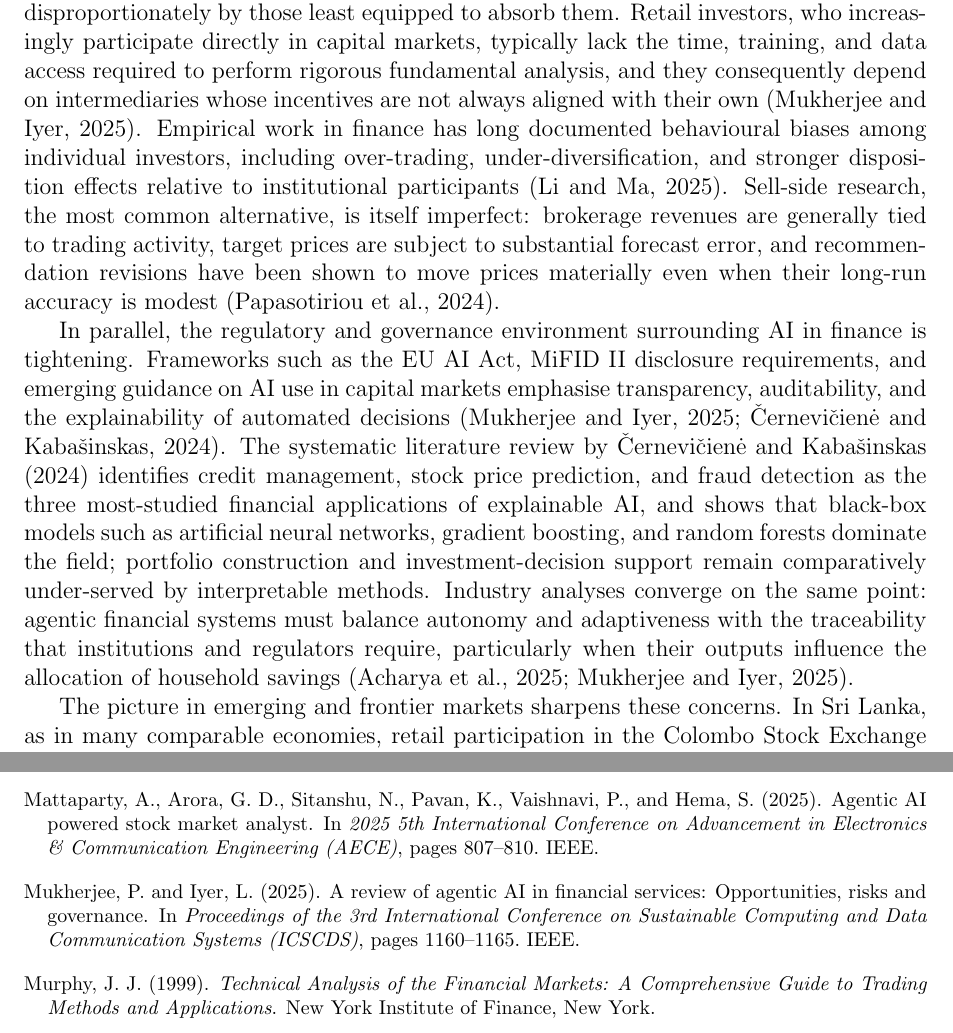
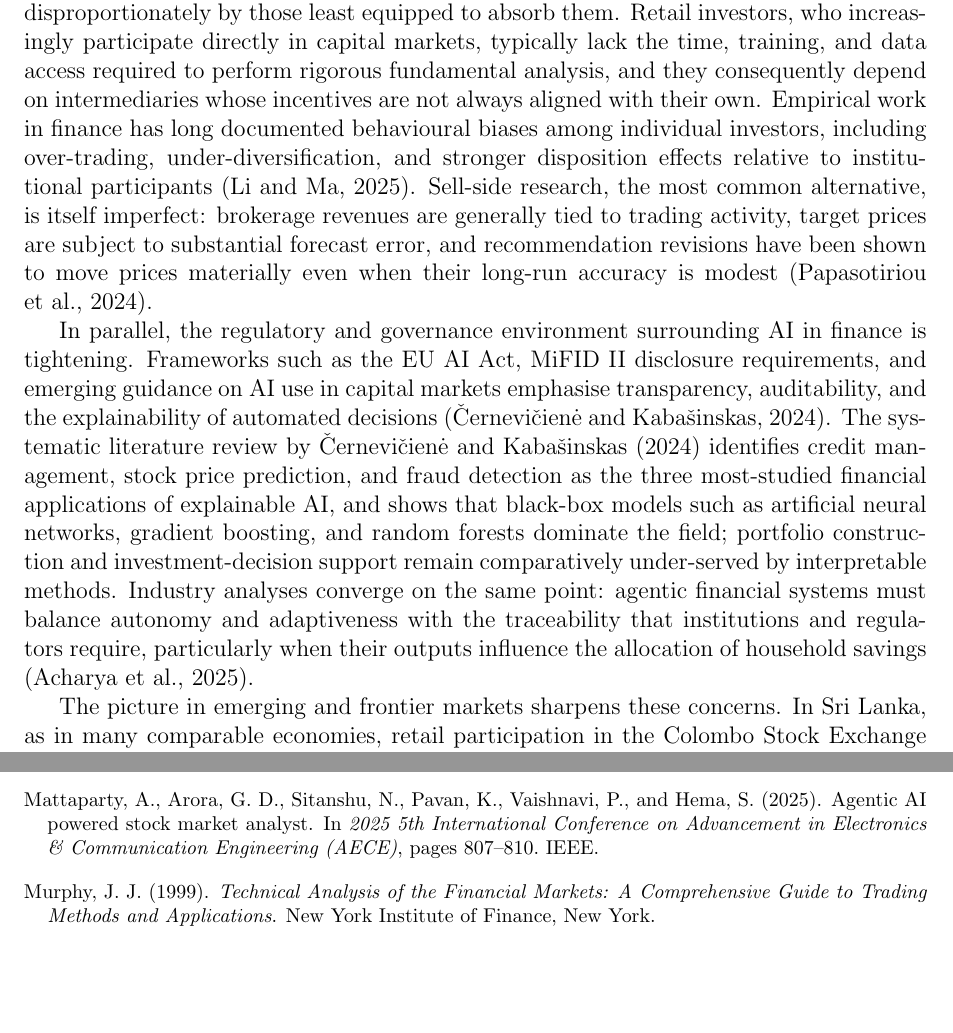
Before and after one commit to Akeshala/stock-lk-report, a LaTeX thesis (thesis.tex, which reads chapters/01_introduction.tex, references.bib): two parts of pages 9 and 27 of 28, joined at a grey line, cut so that both start at the same text, the shorter picture padded with empty space. Compiled offline with pdfLaTeX.

Commit message:
removed incorrect ref

```diff
--- a/chapters/01_introduction.tex
+++ b/chapters/01_introduction.tex
@@ -51,9 +51,9 @@ Two methodological innovations underpin most of these systems. First, retrieval-
 \subsection{Practical and Real-World Context}
 \label{sec:practical}
 
-Equity markets are economically consequential, and the costs of poor analysis are borne disproportionately by those least equipped to absorb them. Retail investors, who increasingly participate directly in capital markets, typically lack the time, training, and data access required to perform rigorous fundamental analysis, and they consequently depend on intermediaries whose incentives are not always aligned with their own \citep{Mukherjee2025AgenticReview}. Empirical work in finance has long documented behavioural biases among individual investors, including over-trading, under-diversification, and stronger disposition effects relative to institutional participants \citep{Li2025FSA}. Sell-side research, the most common alternative, is itself imperfect: brokerage revenues are generally tied to trading activity, target prices are subject to substantial forecast error, and recommendation revisions have been shown to move prices materially even when their long-run accuracy is modest \citep{Papasotiriou2024}.
+Equity markets are economically consequential, and the costs of poor analysis are borne disproportionately by those least equipped to absorb them. Retail investors, who increasingly participate directly in capital markets, typically lack the time, training, and data access required to perform rigorous fundamental analysis, and they consequently depend on intermediaries whose incentives are not always aligned with their own. Empirical work in finance has long documented behavioural biases among individual investors, including over-trading, under-diversification, and stronger disposition effects relative to institutional participants \citep{Li2025FSA}. Sell-side research, the most common alternative, is itself imperfect: brokerage revenues are generally tied to trading activity, target prices are subject to substantial forecast error, and recommendation revisions have been shown to move prices materially even when their long-run accuracy is modest \citep{Papasotiriou2024}.
 
-In parallel, the regulatory and governance environment surrounding AI in finance is tightening. Frameworks such as the EU AI Act, MiFID II disclosure requirements, and emerging guidance on AI use in capital markets emphasise transparency, auditability, and the explainability of automated decisions \citep{Mukherjee2025AgenticReview,Cernevicene2024}. The systematic literature review by \citet{Cernevicene2024} identifies credit management, stock price prediction, and fraud detection as the three most-studied financial applications of explainable AI, and shows that black-box models such as artificial neural networks, gradient boosting, and random forests dominate the field; portfolio construction and investment-decision support remain comparatively under-served by interpretable methods. Industry analyses converge on the same point: agentic financial systems must balance autonomy and adaptiveness with the traceability that institutions and regulators require, particularly when their outputs influence the allocation of household savings \citep{Acharya2025AgenticAI,Mukherjee2025AgenticReview}.
+In parallel, the regulatory and governance environment surrounding AI in finance is tightening. Frameworks such as the EU AI Act, MiFID II disclosure requirements, and emerging guidance on AI use in capital markets emphasise transparency, auditability, and the explainability of automated decisions \citep{Cernevicene2024}. The systematic literature review by \citet{Cernevicene2024} identifies credit management, stock price prediction, and fraud detection as the three most-studied financial applications of explainable AI, and shows that black-box models such as artificial neural networks, gradient boosting, and random forests dominate the field; portfolio construction and investment-decision support remain comparatively under-served by interpretable methods. Industry analyses converge on the same point: agentic financial systems must balance autonomy and adaptiveness with the traceability that institutions and regulators require, particularly when their outputs influence the allocation of household savings \citep{Acharya2025AgenticAI}.
 
 The picture in emerging and frontier markets sharpens these concerns. In Sri Lanka, as in many comparable economies, retail participation in the Colombo Stock Exchange coexists with limited financial literacy, restricted access to professional research, and market microstructures whose dynamics differ materially from those of the United States or Europe \citep{Bangun2025}. Models trained or validated solely on developed-market data may not transfer cleanly: macroeconomic regimes, disclosure practices, and the composition of the listed universe all vary across jurisdictions, and several recent benchmarking studies show that LLM-based investing strategies deteriorate sharply once the evaluation universe and time horizon are broadened beyond the curated subsets on which they were originally validated \citep{Li2026FINSABER}. A practically relevant fundamental analysis system must therefore be designed not only to be technically competent but also to be context-aware, transparent, and accessible to non-specialist users.
 
--- a/references.bib
+++ b/references.bib
@@ -184,18 +186,6 @@
   address   = {Dhaka, Bangladesh},
   doi       = {10.1145/3723178.3723244}
 }
-
-% ---------- Practitioner / industry / regulatory context ----------
-
-@inproceedings{Mukherjee2025AgenticReview,
-  author    = {Mukherjee, Pradeep and Iyer, Lakshmi},
-  title     = {A Review of Agentic {AI} in Financial Services: Opportunities, Risks and Governance},
-  booktitle = {Proceedings of the 3rd International Conference on Sustainable Computing and Data Communication Systems ({ICSCDS})},
-  pages     = {1160--1165},
-  year      = {2025},
-  publisher = {IEEE}
-}
-
 
 @book{graham2003,
   author    = {Graham, Benjamin},
```
Also changed, not shown: chapters/01_introduction.tex (8 more changed lines), references.bib (6 more changed lines).
